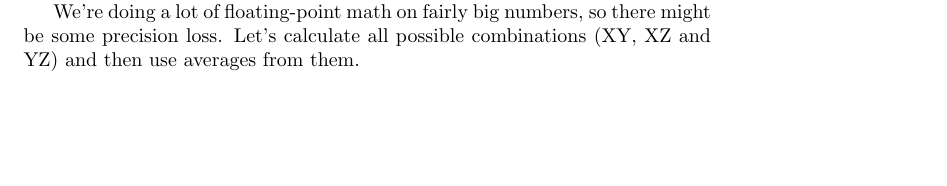
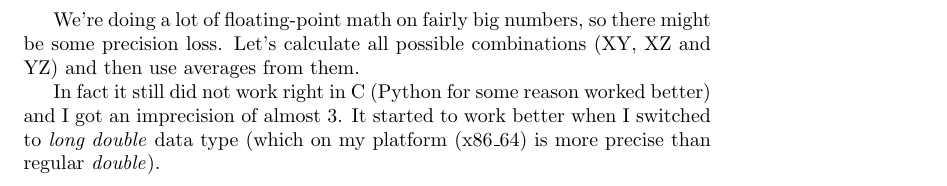
Before and after one commit to Velko/AoC_2023, a LaTeX document (24/equations.tex): part of page 5 of 5 before the commit and part of page 6 of 6 after it, cut so that both start at the same text, the shorter picture padded with empty space. Compiled offline with pdfLaTeX.

Commit message:
Improve documentation

```diff
--- a/24/equations.tex
+++ b/24/equations.tex
@@ -365,6 +365,9 @@ Gauss-elimination solver found the solution. This gives us position and velocity
 We're doing a lot of floating-point math on fairly big numbers, so there might be some precision loss. Let's calculate all possible combinations (XY, XZ and YZ)
 and then use averages from them.
 
+In fact it still did not work right in C (Python for some reason worked better) and I got an imprecision of almost 3. It started to work better when I switched
+to \emph{long double} data type (which on my platform (x86\_64) is more precise than regular \emph{double}).
+
 
 
 
```
Also changed, not shown: 24/Makefile, 1 other file.
